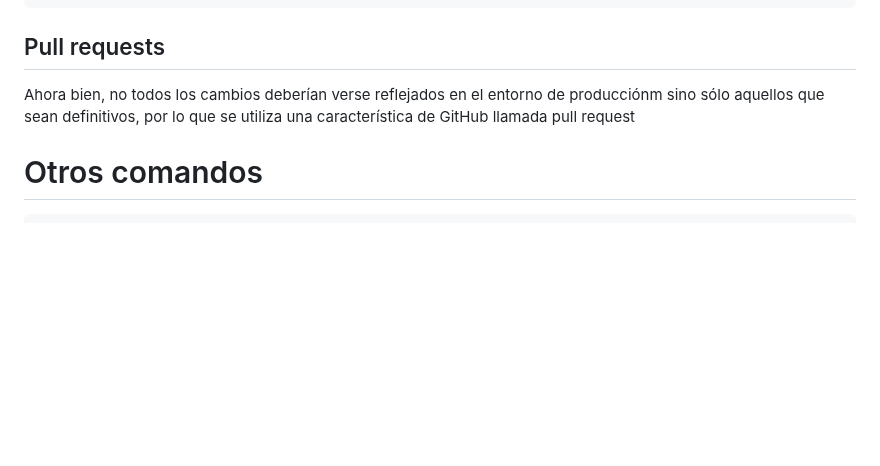
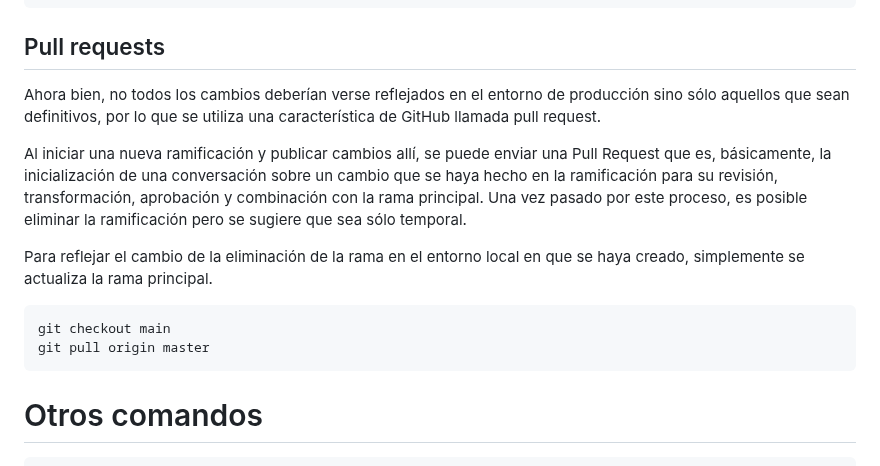
Before and after one commit to vencemarquezronn/curso-git_github, a Markdown page: Archivo.md, the part around the change. Rendered like a GitHub page; blank space fills up the shorter version.

Commit message:
Finalizado el tema y eliminada la rama new-topic[?]

````diff
--- a/Archivo.md
+++ b/Archivo.md
@@ -220,7 +220,16 @@ git pull origin main # Se actualiza la rama
 git push origin main # Se envían los cambios a origen
 ```
 ## Pull requests
-Ahora bien, no todos los cambios deberían verse reflejados en el entorno de producciónm sino sólo aquellos que sean definitivos, por lo que se utiliza una característica de GitHub llamada pull request
+Ahora bien, no todos los cambios deberían verse reflejados en el entorno de producción sino sólo aquellos que sean definitivos, por lo que se utiliza una característica de GitHub llamada pull request.
+
+Al iniciar una nueva ramificación y publicar cambios allí, se puede enviar una Pull Request que es, básicamente, la inicialización de una conversación sobre un cambio que se haya hecho en la ramificación para su revisión, transformación, aprobación y combinación con la rama principal. Una vez pasado por este proceso, es posible eliminar la ramificación pero se sugiere que sea sólo temporal.
+
+Para reflejar el cambio de la eliminación de la rama en el entorno local en que se haya creado, simplemente se actualiza la rama principal.
+
+```bash
+git checkout main
+git pull origin master
+```
 # Otros comandos
 ```bash
 git commit -am "Message" # git add + commit -m
````
